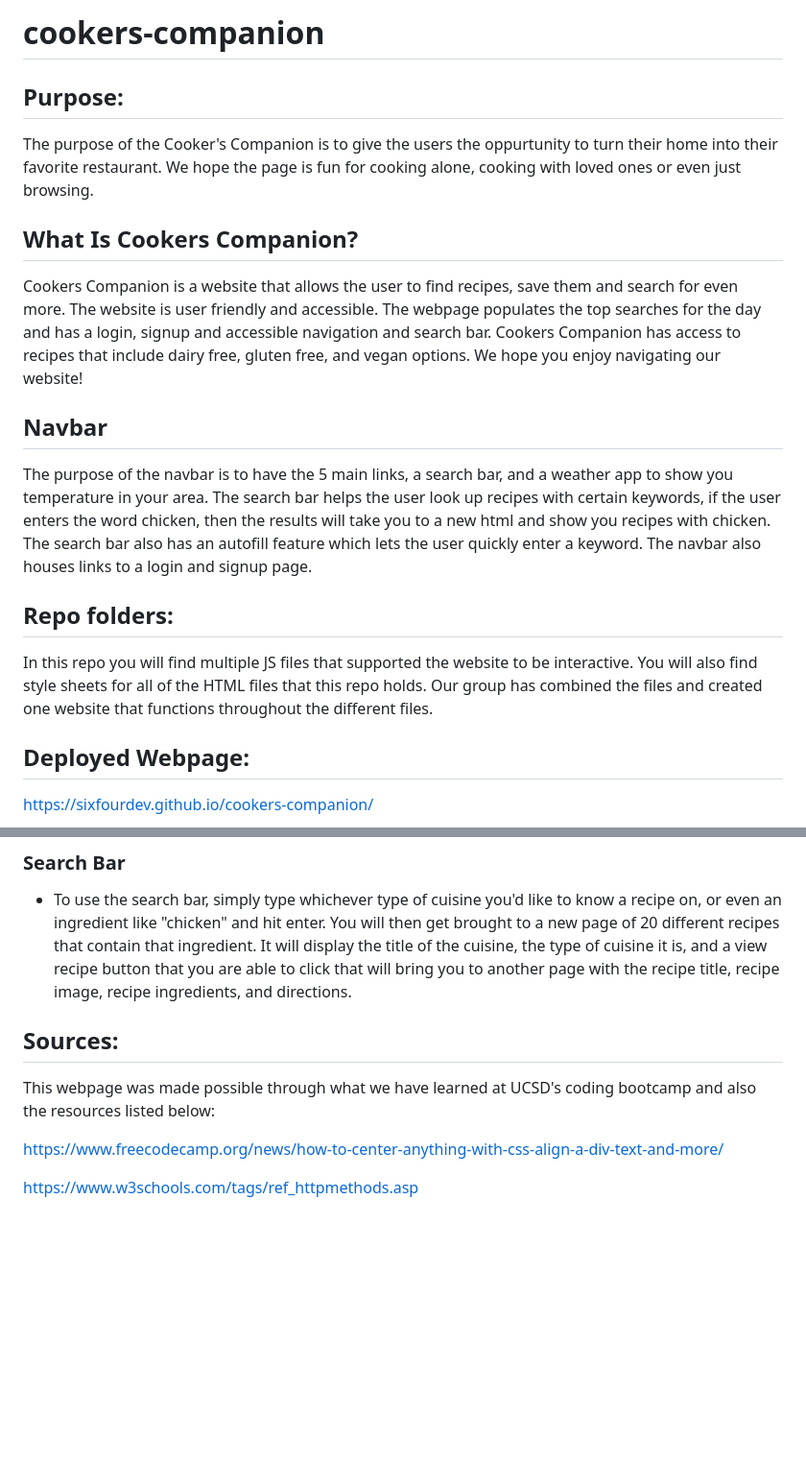
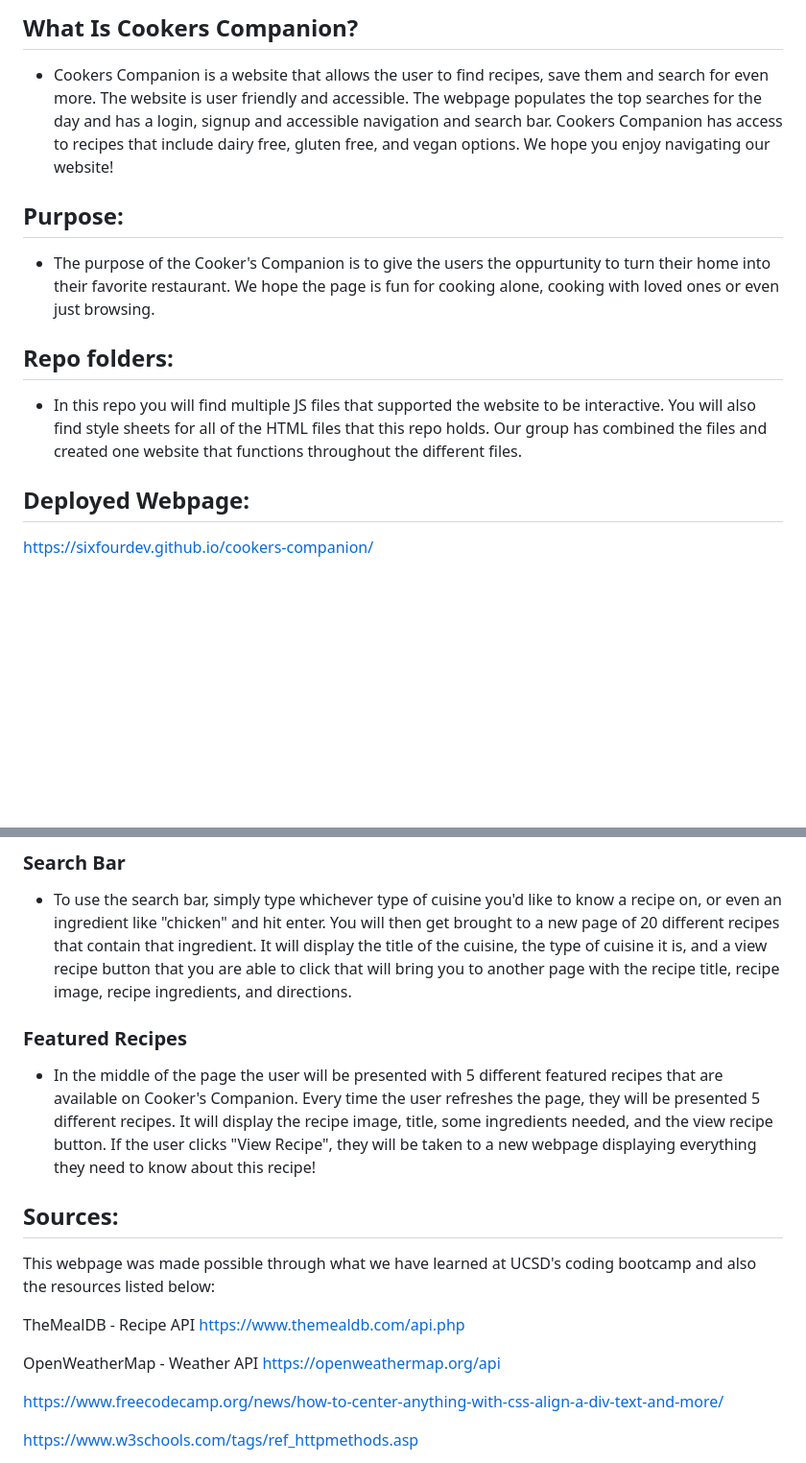
Before and after one commit to SixFourDev/cookers-companion, a Markdown page: README.md, 2 parts joined by grey strips. Shown at 96% size. GitHub-like rendering; blank space fills up the shorter version.

```diff
--- a/README.md
+++ b/README.md
@@ -1,17 +1,12 @@
-# cookers-companion
+## What Is Cookers Companion?
+* Cookers Companion is a website that allows the user to find recipes, save them and search for even more. The website is user friendly and accessible. The webpage populates the top searches for the day and has a login, signup and accessible navigation and search bar. Cookers Companion has access to recipes that include dairy free, gluten free, and vegan options. We hope you enjoy navigating our website!
 
 ## Purpose:
-The purpose of the Cooker's Companion is to give the users the oppurtunity to turn their home into their favorite restaurant. We hope the page is fun for cooking alone, cooking with loved ones or even just browsing.
-
-## What Is Cookers Companion?
-Cookers Companion is a website that allows the user to find recipes, save them and search for even more. The website is user friendly and accessible. The webpage populates the top searches for the day and has a login, signup and accessible navigation and search bar. Cookers Companion has access to recipes that include dairy free, gluten free, and vegan options. We hope you enjoy navigating our website!
-
-## Navbar
-The purpose of the navbar is to have the 5 main links, a search bar, and a weather app to show you temperature in your area. The search bar helps the user look up recipes with certain keywords, if the user enters the word chicken, then the results will take you to a new html and show you recipes with chicken. The search bar also has an autofill feature which lets the user quickly enter a keyword. The navbar also houses links to a login and signup page.
+* The purpose of the Cooker's Companion is to give the users the oppurtunity to turn their home into their favorite restaurant. We hope the page is fun for cooking alone, cooking with loved ones or even just browsing.
 
 ## Repo folders:
 
-In this repo you will find multiple JS files that supported the website to be interactive. You will also find style sheets for all of the HTML files that this repo holds. Our group has combined the files and created one website that functions throughout the different files.
+* In this repo you will find multiple JS files that supported the website to be interactive. You will also find style sheets for all of the HTML files that this repo holds. Our group has combined the files and created one website that functions throughout the different files.
 
 ## Deployed Webpage:
 
@@ -24,6 +19,9 @@ https://sixfourdev.github.io/cookers-companion/
 ### Search Bar
 * To use the search bar, simply type whichever type of cuisine you'd like to know a recipe on, or even an ingredient like "chicken" and hit enter. You will then get brought to a new page of 20 different recipes that contain that ingredient. It will display the title of the cuisine, the type of cuisine it is, and a view recipe button that you are able to click that will bring you to another page with the recipe title, recipe image, recipe ingredients, and directions.
 
+### Featured Recipes
+* In the middle of the page the user will be presented with 5 different featured recipes that are available on Cooker's Companion. Every time the user refreshes the page, they will be presented 5 different recipes. It will display the recipe image, title, some ingredients needed, and the view recipe button. If the user clicks "View Recipe", they will be taken to a new webpage displaying everything they need to know about this recipe!
+
 
 <!-- Add topics for README including functionality, purpose, and sources -->
 
@@ -31,6 +29,10 @@ https://sixfourdev.github.io/cookers-companion/
 
 ## Sources:
 This webpage was made possible through what we have learned at UCSD's coding bootcamp and also the resources listed below:
+
+TheMealDB - Recipe API https://www.themealdb.com/api.php
+
+OpenWeatherMap - Weather API https://openweathermap.org/api
 
 https://www.freecodecamp.org/news/how-to-center-anything-with-css-align-a-div-text-and-more/
 
```
